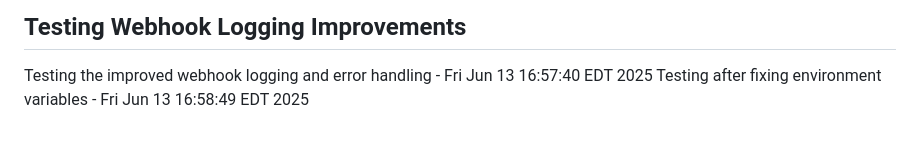
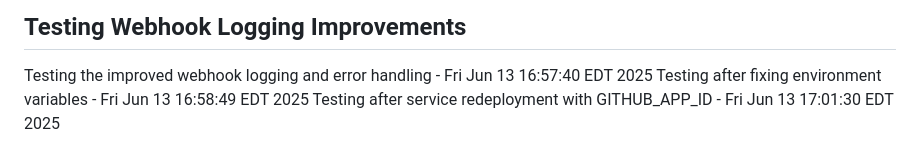
Before and after one commit to floor-licker/demo-web-app, a Markdown page: README.md, the part around the change. Drawn GitHub-style.

Commit message:
Test webhook after service redeployment

```diff
--- a/README.md
+++ b/README.md
@@ -183,3 +183,4 @@ This change is to test the Qalia GitHub App integration.
 ## Testing Webhook Logging Improvements
 Testing the improved webhook logging and error handling - Fri Jun 13 16:57:40 EDT 2025
 Testing after fixing environment variables - Fri Jun 13 16:58:49 EDT 2025
+Testing after service redeployment with GITHUB_APP_ID - Fri Jun 13 17:01:30 EDT 2025
```
